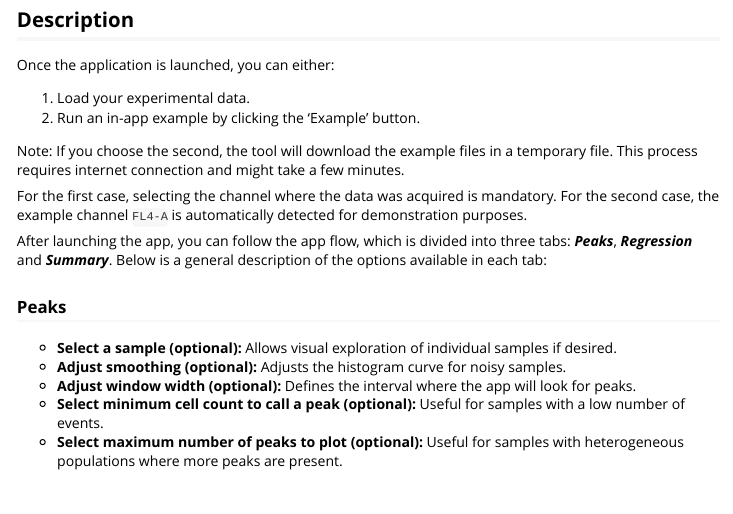
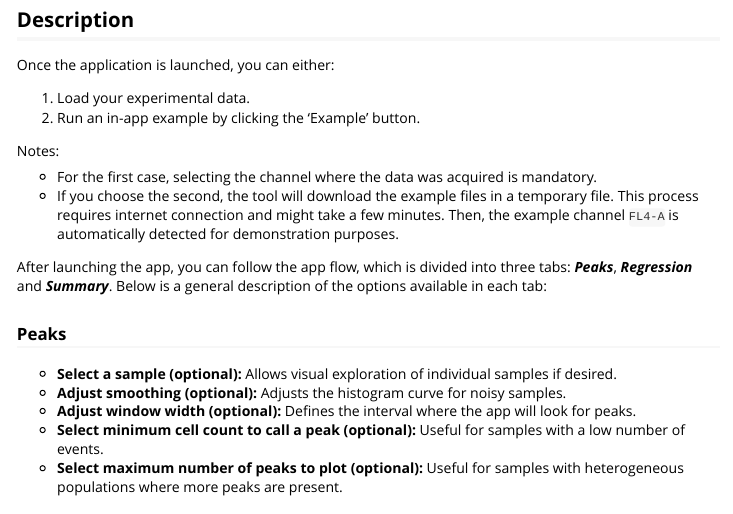
Before and after one commit to CintiaG/MuPET-Flow, an R Markdown document (vignettes/MuPETFlow.Rmd): the page in a window 1100 px wide, from 880 px down. Rendered offline with R 4.5, knitr and Pandoc, with nearby package versions.

Commit message:
Instructions in README and vignettes modified

```diff
--- a/vignettes/MuPETFlow.Rmd
+++ b/vignettes/MuPETFlow.Rmd
@@ -62,9 +62,10 @@ Once the application is launched, you can either:
 1. Load your experimental data.
 2. Run an in-app example by clicking the 'Example' button.
 
-Note: If you choose the second, the tool will download the example files in a temporary file. This process requires internet connection and might take a few minutes.
+Notes:
 
-For the first case, selecting the channel where the data was acquired is mandatory. For the second case, the example channel `FL4-A` is automatically detected for demonstration purposes.
+* For the first case, selecting the channel where the data was acquired is mandatory.
+* If you choose the second, the tool will download the example files in a temporary file. This process requires internet connection and might take a few minutes. Then, the example channel `FL4-A` is automatically detected for demonstration purposes.
 
 After launching the app, you can follow the app flow, which is divided into three tabs: _**Peaks**_, _**Regression**_ and _**Summary**_.  Below is a general description of the options available in each tab:
 
```
Also changed, not shown: R/runMuPETFlow.R (+4 -3 lines), README.md, 1 other file.
